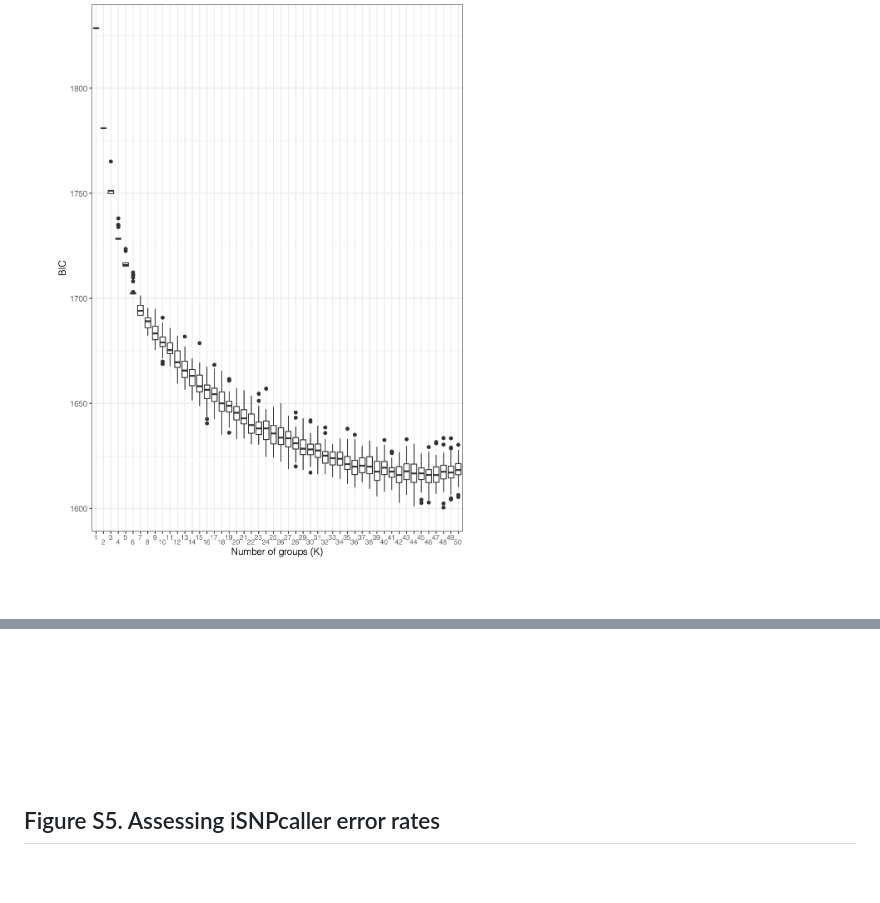
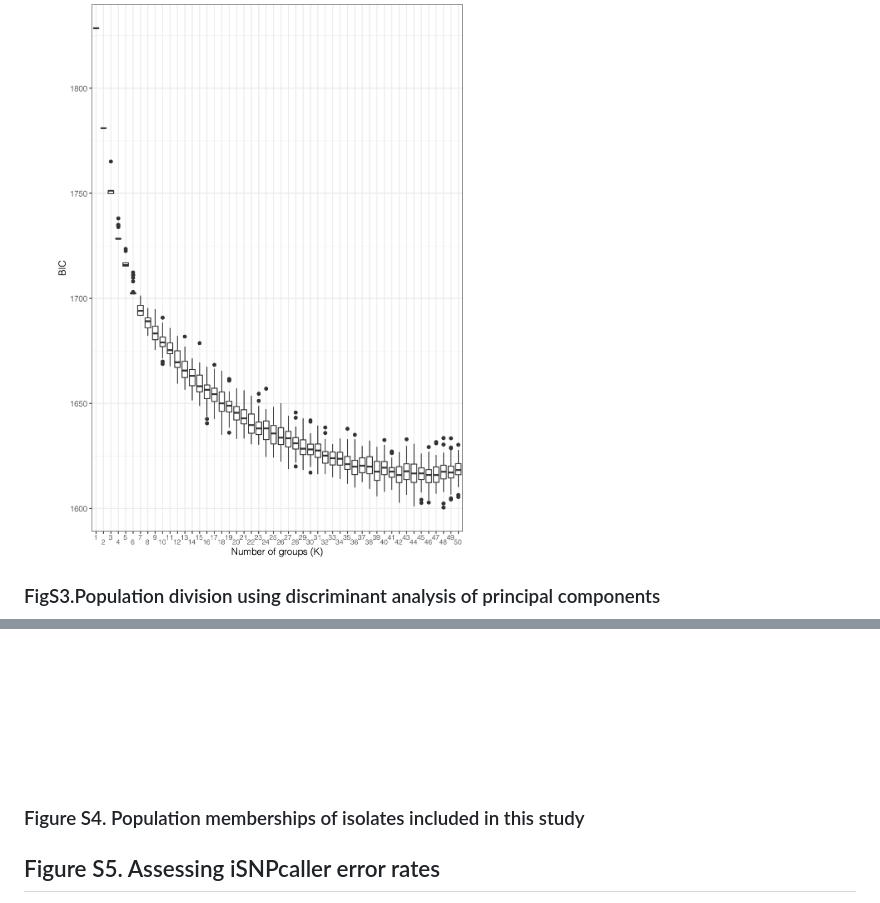
Before and after one commit to drdna/WheatBlast, a Markdown page: PhylogenomicAnalysesEtc.md, 2 parts joined by grey strips. GitHub-like rendering; blank space fills up the shorter version.

````diff
--- a/PhylogenomicAnalysesEtc.md
+++ b/PhylogenomicAnalysesEtc.md
@@ -61,7 +61,9 @@ awk 'NR > 3' B71v2sh_SNPs_structure20 | gzip > B71v2sh_SNPs_BIC20.gz
 ```
 2. Use B71v2sh_SNPs_BIC20.gz as input to the FigS3&4_BIC_DAPC.R script:
 ![FigS3_BIC1-50.png](/images/FigS3_BIC1-50.png)
+### FigS3.Population division using discriminant analysis of principal components
 ![FigS4_DAPC.png](/images/FigS4_DAPC.png)
+### Figure S4. Population memberships of isolates included in this study
 
 ## Figure S5. Assessing iSNPcaller error rates
 Briefly, errors rates were determined by using iSNPcaller to identify SNPs between independent assemblies of the same genome generated from the same raw read dataset.
````
